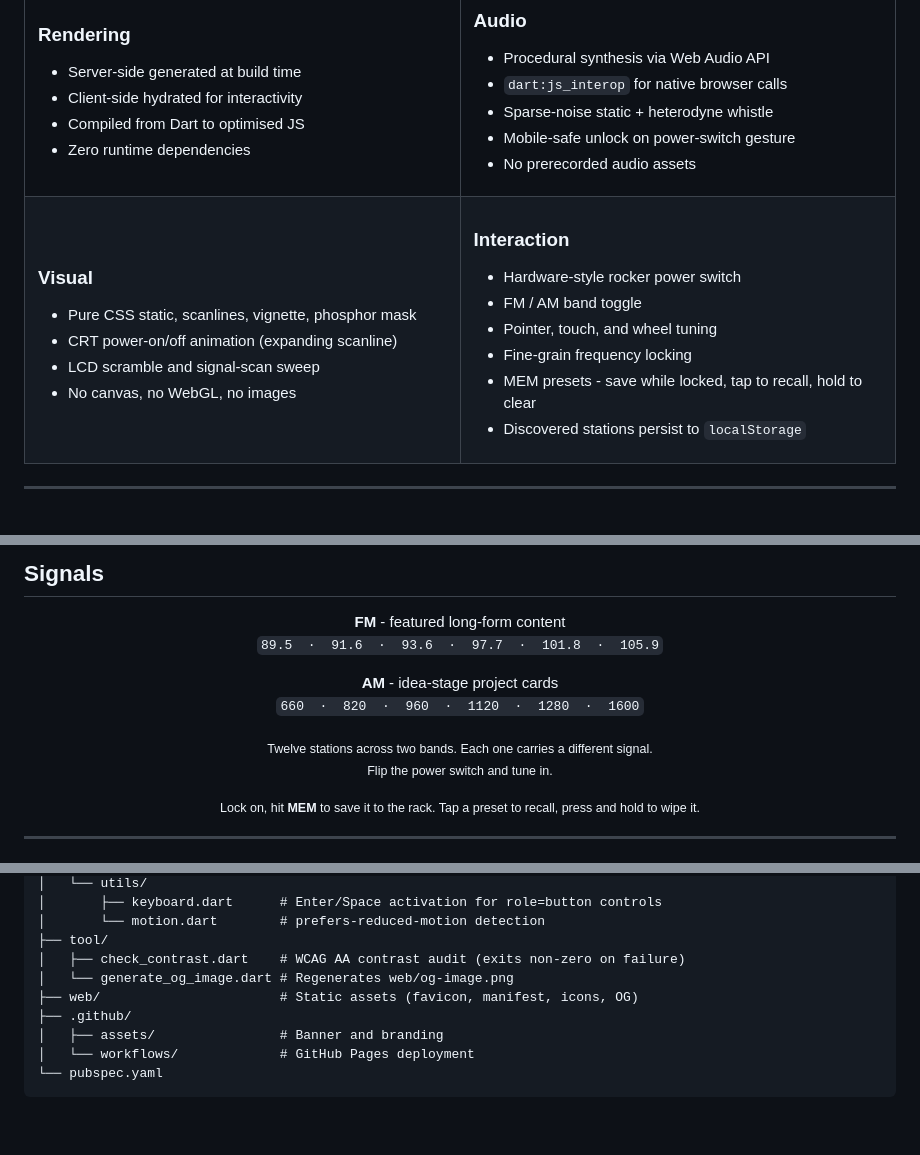
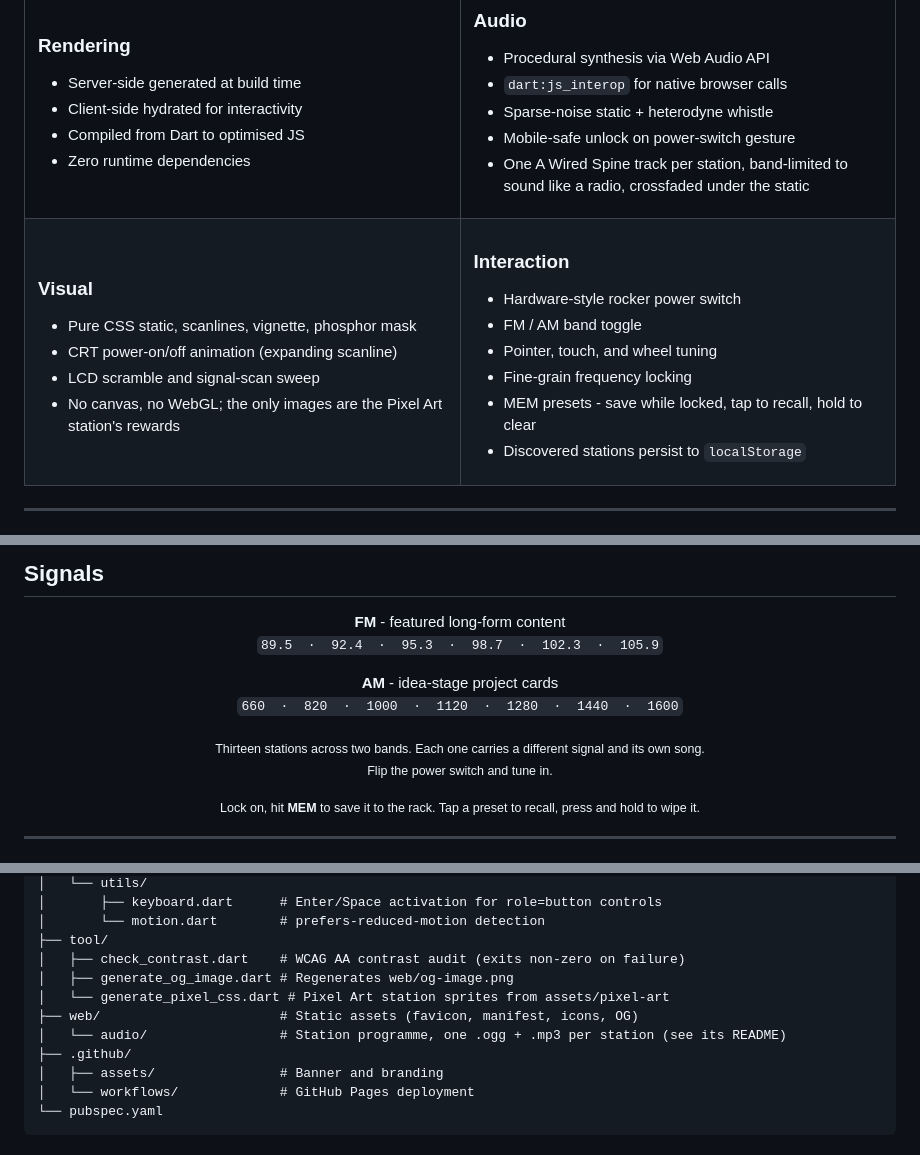
Before and after one commit to mrleisen/mrleisen, a Markdown page: README.md, 3 parts joined by grey strips. Rendered like a GitHub page; blank space fills up the shorter version.

Commit message:
docs: the README catches up with the radio
It still promised no recorded audio and no images, listed twelve
stations on frequencies from an older band plan, and had no web/audio
in the tree. It now says what the site itself says: the receiver is
synthesised, the only recorded audio is each station's own song, and
the only images are the Pixel Art rewards.

```diff
--- a/README.md
+++ b/README.md
@@ -63,7 +63,7 @@ It's a small demonstration of what I build: procedural audio, CSS-only visuals,
 - `dart:js_interop` for native browser calls
 - Sparse-noise static + heterodyne whistle
 - Mobile-safe unlock on power-switch gesture
-- No prerecorded audio assets
+- One A Wired Spine track per station, band-limited to sound like a radio, crossfaded under the static
 
 </td>
 </tr>
@@ -74,7 +74,7 @@ It's a small demonstration of what I build: procedural audio, CSS-only visuals,
 - Pure CSS static, scanlines, vignette, phosphor mask
 - CRT power-on/off animation (expanding scanline)
 - LCD scramble and signal-scan sweep
-- No canvas, no WebGL, no images
+- No canvas, no WebGL; the only images are the Pixel Art station's rewards
 
 </td>
 <td width="50%">
@@ -119,16 +119,16 @@ It's a small demonstration of what I build: procedural audio, CSS-only visuals,
 
 <p align="center">
   <strong>FM</strong> - featured long-form content<br>
-  <code>89.5 &nbsp;·&nbsp; 91.6 &nbsp;·&nbsp; 93.6 &nbsp;·&nbsp; 97.7 &nbsp;·&nbsp; 101.8 &nbsp;·&nbsp; 105.9</code>
+  <code>89.5 &nbsp;·&nbsp; 92.4 &nbsp;·&nbsp; 95.3 &nbsp;·&nbsp; 98.7 &nbsp;·&nbsp; 102.3 &nbsp;·&nbsp; 105.9</code>
 </p>
 
 <p align="center">
   <strong>AM</strong> - idea-stage project cards<br>
-  <code>660 &nbsp;·&nbsp; 820 &nbsp;·&nbsp; 960 &nbsp;·&nbsp; 1120 &nbsp;·&nbsp; 1280 &nbsp;·&nbsp; 1600</code>
+  <code>660 &nbsp;·&nbsp; 820 &nbsp;·&nbsp; 1000 &nbsp;·&nbsp; 1120 &nbsp;·&nbsp; 1280 &nbsp;·&nbsp; 1440 &nbsp;·&nbsp; 1600</code>
 </p>
 
 <p align="center">
-  <sub>Twelve stations across two bands. Each one carries a different signal.<br>Flip the power switch and tune in.</sub>
+  <sub>Thirteen stations across two bands. Each one carries a different signal and its own song.<br>Flip the power switch and tune in.</sub>
 </p>
 
 <p align="center">
@@ -202,8 +202,10 @@ radio/
 │       └── motion.dart        # prefers-reduced-motion detection
 ├── tool/
 │   ├── check_contrast.dart    # WCAG AA contrast audit (exits non-zero on failure)
-│   └── generate_og_image.dart # Regenerates web/og-image.png
+│   ├── generate_og_image.dart # Regenerates web/og-image.png
+│   └── generate_pixel_css.dart # Pixel Art station sprites from assets/pixel-art
 ├── web/                       # Static assets (favicon, manifest, icons, OG)
+│   └── audio/                 # Station programme, one .ogg + .mp3 per station (see its README)
 ├── .github/
 │   ├── assets/                # Banner and branding
 │   └── workflows/             # GitHub Pages deployment
```
Also changed, not shown: other parts of README.md (+1 -1 lines).
